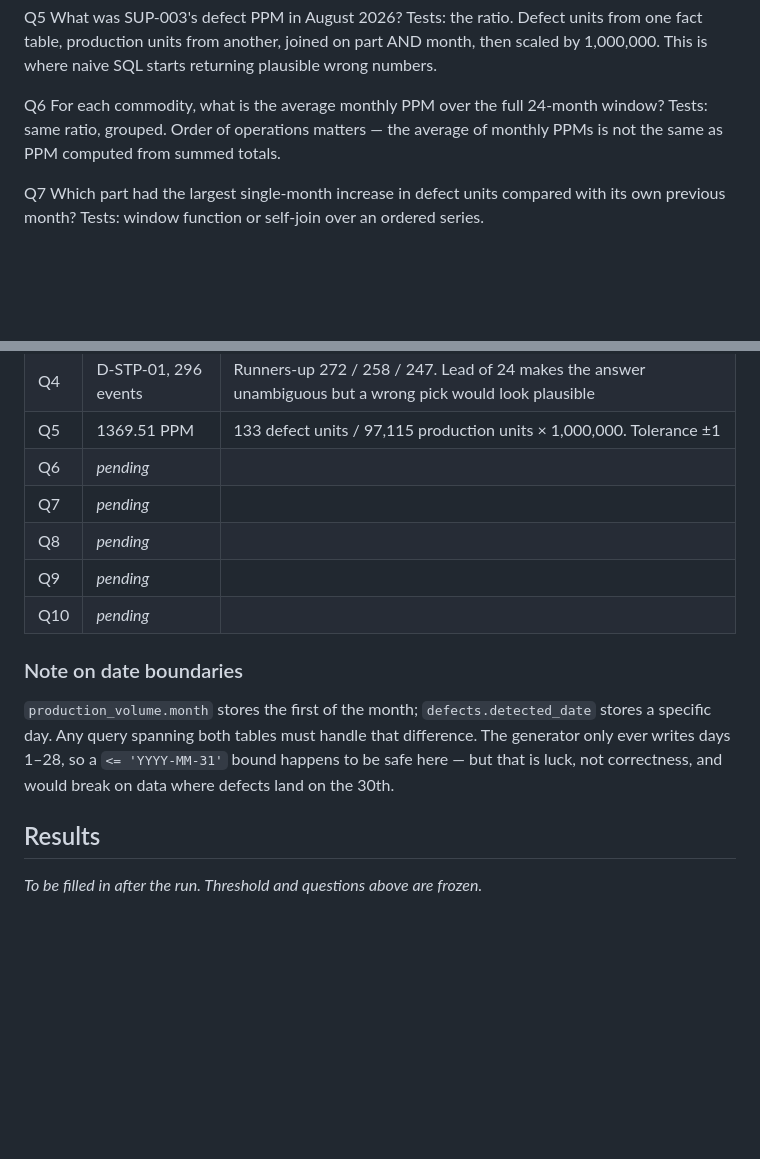
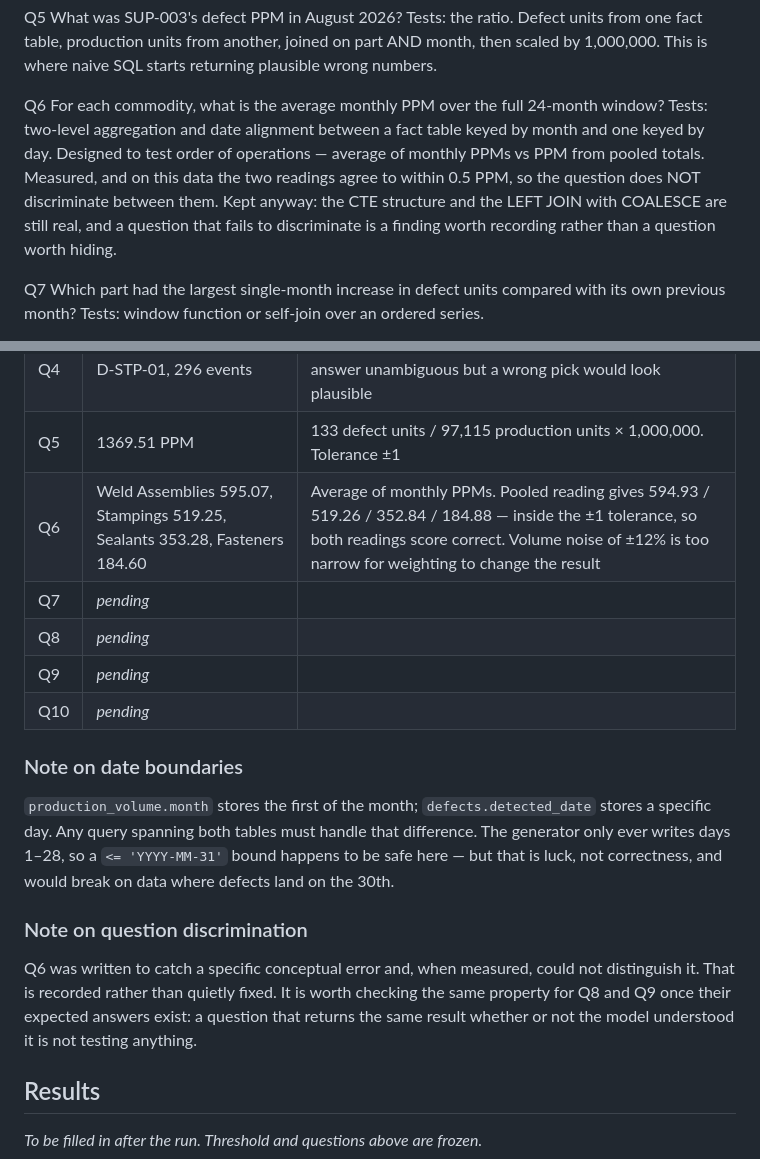
Before and after one commit to rajkhatri08/supplier-quality-agent, a Markdown page: docs/spike-text-to-sql.md, 2 parts joined by grey strips. Rendered like a GitHub page; blank space fills up the shorter version.

Commit message:
Q6 expected answer; both PPM readings converge within tolerance, question does not discriminate

```diff
--- a/docs/spike-text-to-sql.md
+++ b/docs/spike-text-to-sql.md
@@ -93,8 +93,14 @@ Q5  What was SUP-003's defect PPM in August 2026?
 
 Q6  For each commodity, what is the average monthly PPM over the full
     24-month window?
-    Tests: same ratio, grouped. Order of operations matters — the average
-    of monthly PPMs is not the same as PPM computed from summed totals.
+    Tests: two-level aggregation and date alignment between a fact table
+    keyed by month and one keyed by day.
+    Designed to test order of operations — average of monthly PPMs vs PPM
+    from pooled totals. Measured, and on this data the two readings agree
+    to within 0.5 PPM, so the question does NOT discriminate between them.
+    Kept anyway: the CTE structure and the LEFT JOIN with COALESCE are
+    still real, and a question that fails to discriminate is a finding
+    worth recording rather than a question worth hiding.
 
 Q7  Which part had the largest single-month increase in defect units
     compared with its own previous month?
@@ -132,7 +138,7 @@ Computed by hand against the spike schema before any SQL was generated.
 | Q3 | 2,144,194 units | SUP-003 1,183,322 + SUP-010 581,780 + SUP-004 379,092 |
 | Q4 | D-STP-01, 296 events | Runners-up 272 / 258 / 247. Lead of 24 makes the answer unambiguous but a wrong pick would look plausible |
 | Q5 | 1369.51 PPM | 133 defect units / 97,115 production units × 1,000,000. Tolerance ±1 |
-| Q6 | _pending_ | |
+| Q6 | Weld Assemblies 595.07, Stampings 519.25, Sealants 353.28, Fasteners 184.60 | Average of monthly PPMs. Pooled reading gives 594.93 / 519.26 / 352.84 / 184.88 — inside the ±1 tolerance, so both readings score correct. Volume noise of ±12% is too narrow for weighting to change the result |
 | Q7 | _pending_ | |
 | Q8 | _pending_ | |
 | Q9 | _pending_ | |
@@ -146,6 +152,14 @@ difference. The generator only ever writes days 1–28, so a `<= 'YYYY-MM-31'`
 bound happens to be safe here — but that is luck, not correctness, and would
 break on data where defects land on the 30th.
 
+### Note on question discrimination
+
+Q6 was written to catch a specific conceptual error and, when measured, could
+not distinguish it. That is recorded rather than quietly fixed. It is worth
+checking the same property for Q8 and Q9 once their expected answers exist:
+a question that returns the same result whether or not the model understood
+it is not testing anything.
+
 ## Results
 
 _To be filled in after the run. Threshold and questions above are frozen._
```
